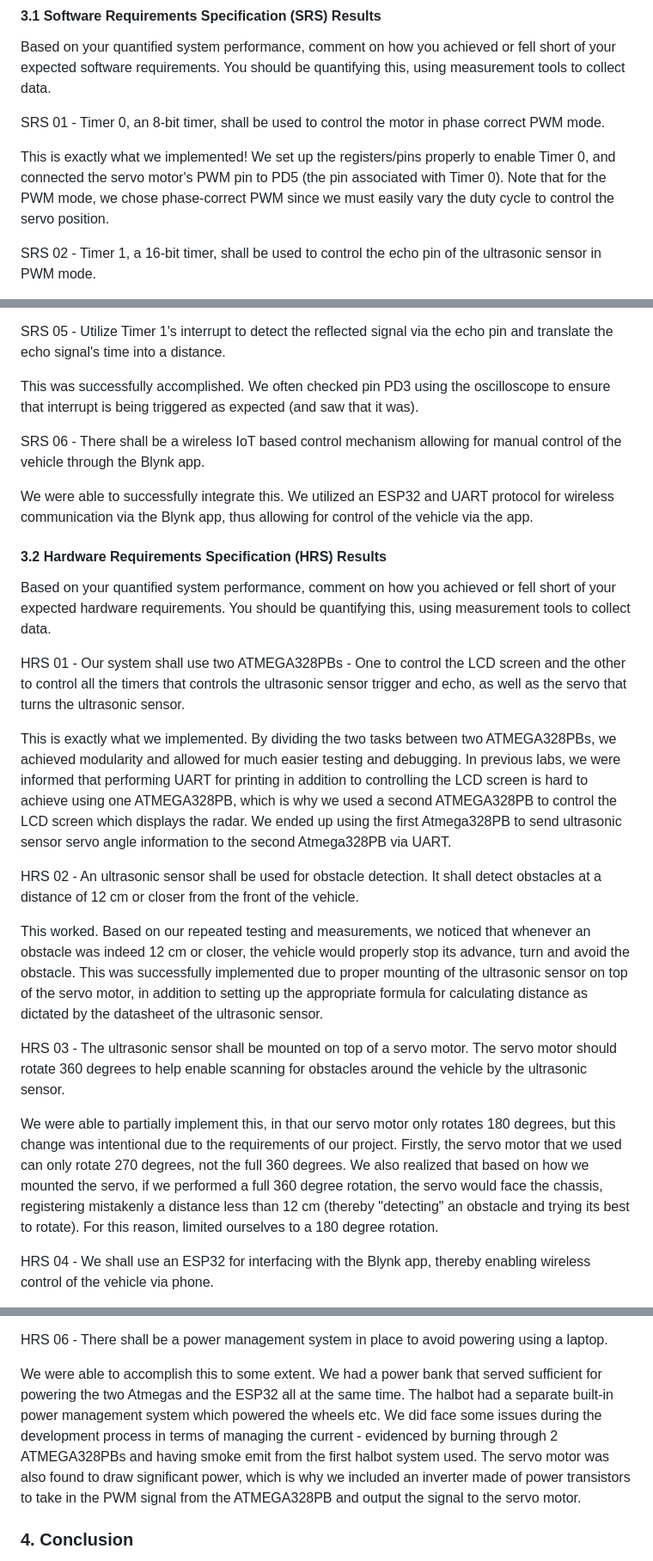
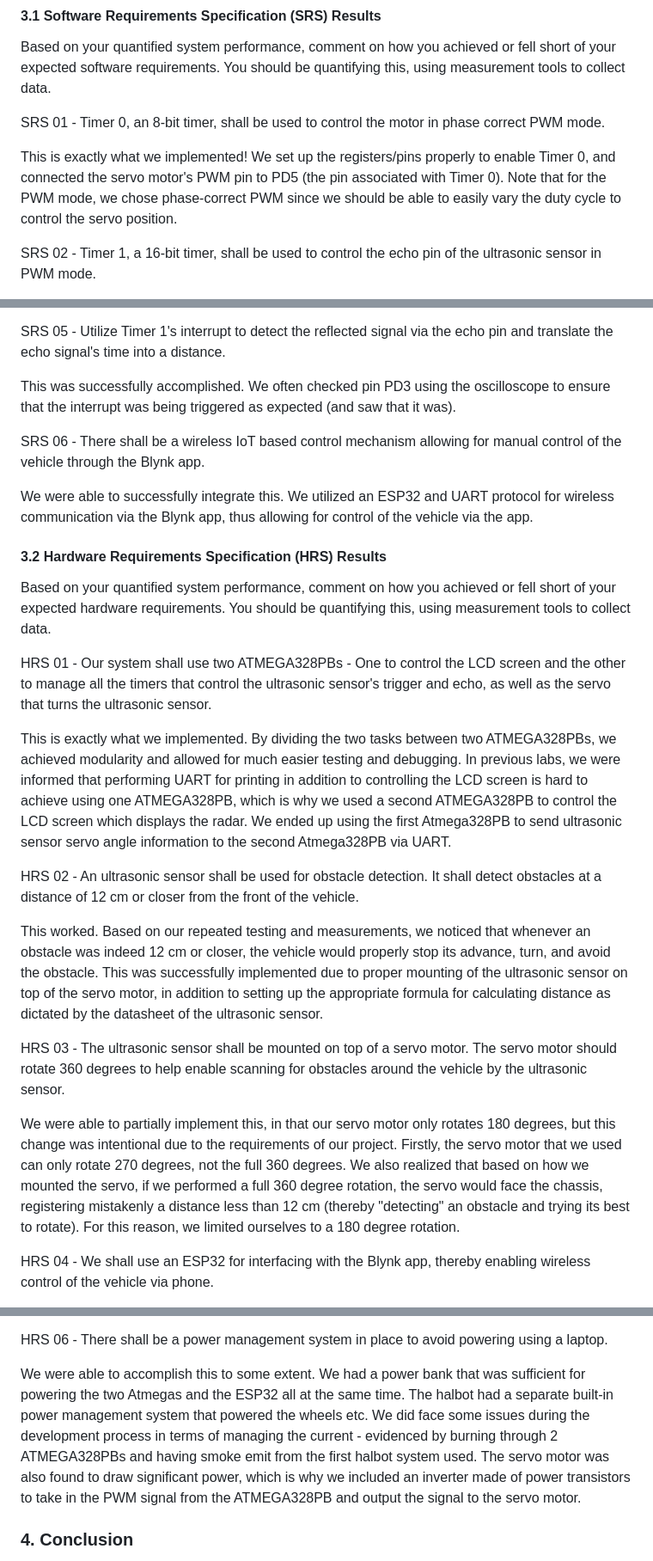
Before and after one commit to ese3500/final-project-yanfu-srikrishna, a Markdown page: README.md, 3 parts joined by grey strips. Shown: that part at 86% size. Drawn GitHub-style.

```diff
--- a/README.md
+++ b/README.md
@@ -123,7 +123,7 @@ Based on your quantified system performance, comment on how you achieved or fell
 
 SRS 01 - Timer 0, an 8-bit timer, shall be used to control the motor in phase correct PWM mode.
 
-This is exactly what we implemented! We set up the registers/pins properly to enable Timer 0, and connected the servo motor's PWM pin to PD5 (the pin associated with Timer 0). Note that for the PWM mode, we chose phase-correct PWM since we must easily vary the duty cycle to control the servo position.
+This is exactly what we implemented! We set up the registers/pins properly to enable Timer 0, and connected the servo motor's PWM pin to PD5 (the pin associated with Timer 0). Note that for the PWM mode, we chose phase-correct PWM since we should be able to easily vary the duty cycle to control the servo position.
 
 SRS 02 - Timer 1, a 16-bit timer, shall be used to control the echo pin of the ultrasonic sensor in PWM mode.
 
@@ -139,7 +139,7 @@ This is exactly what was done. We utilized the fact that there are two UART port
 
 SRS 05 - Utilize Timer 1's interrupt to detect the reflected signal via the echo pin and translate the echo signal's time into a distance.
 
-This was successfully accomplished. We often checked pin PD3 using the oscilloscope to ensure that interrupt is being triggered as expected (and saw that it was).
+This was successfully accomplished. We often checked pin PD3 using the oscilloscope to ensure that the interrupt was being triggered as expected (and saw that it was).
 
 SRS 06 - There shall be a wireless IoT based control mechanism allowing for manual control of the vehicle through the Blynk app.
 
@@ -150,17 +150,17 @@ We were able to successfully integrate this. We utilized an ESP32 and UART proto
 
 Based on your quantified system performance, comment on how you achieved or fell short of your expected hardware requirements. You should be quantifying this, using measurement tools to collect data.
 
-HRS 01 - Our system shall use two ATMEGA328PBs - One to control the LCD screen and the other to control all the timers that controls the ultrasonic sensor trigger and echo, as well as the servo that turns the ultrasonic sensor.
+HRS 01 - Our system shall use two ATMEGA328PBs - One to control the LCD screen and the other to manage all the timers that control the ultrasonic sensor's trigger and echo, as well as the servo that turns the ultrasonic sensor.
 
 This is exactly what we implemented. By dividing the two tasks between two ATMEGA328PBs, we achieved modularity and allowed for much easier testing and debugging. In previous labs, we were informed that performing UART for printing in addition to controlling the LCD screen is hard to achieve using one ATMEGA328PB, which is why we used a second ATMEGA328PB to control the LCD screen which displays the radar. We ended up using the first Atmega328PB to send ultrasonic sensor servo angle information to the second Atmega328PB via UART.
 
 HRS 02 - An ultrasonic sensor shall be used for obstacle detection. It shall detect obstacles at a distance of 12 cm or closer from the front of the vehicle.
 
-This worked. Based on our repeated testing and measurements, we noticed that whenever an obstacle was indeed 12 cm or closer, the vehicle would properly stop its advance, turn and avoid the obstacle. This was successfully implemented due to proper mounting of the ultrasonic sensor on top of the servo motor, in addition to setting up the appropriate formula for calculating distance as dictated by the datasheet of the ultrasonic sensor.
+This worked. Based on our repeated testing and measurements, we noticed that whenever an obstacle was indeed 12 cm or closer, the vehicle would properly stop its advance, turn, and avoid the obstacle. This was successfully implemented due to proper mounting of the ultrasonic sensor on top of the servo motor, in addition to setting up the appropriate formula for calculating distance as dictated by the datasheet of the ultrasonic sensor.
 
 HRS 03 - The ultrasonic sensor shall be mounted on top of a servo motor. The servo motor should rotate 360 degrees to help enable scanning for obstacles around the vehicle by the ultrasonic sensor.
 
-We were able to partially implement this, in that our servo motor only rotates 180 degrees, but this change was intentional due to the requirements of our project. Firstly, the servo motor that we used can only rotate 270 degrees, not the full 360 degrees. We also realized that based on how we mounted the servo, if we performed a full 360 degree rotation, the servo would face the chassis, registering mistakenly a distance less than 12 cm (thereby "detecting" an obstacle and trying its best to rotate). For this reason, limited ourselves to a 180 degree rotation.
+We were able to partially implement this, in that our servo motor only rotates 180 degrees, but this change was intentional due to the requirements of our project. Firstly, the servo motor that we used can only rotate 270 degrees, not the full 360 degrees. We also realized that based on how we mounted the servo, if we performed a full 360 degree rotation, the servo would face the chassis, registering mistakenly a distance less than 12 cm (thereby "detecting" an obstacle and trying its best to rotate). For this reason, we limited ourselves to a 180 degree rotation.
 
 HRS 04 - We shall use an ESP32 for interfacing with the Blynk app, thereby enabling wireless control of the vehicle via phone.
 
@@ -172,7 +172,7 @@ We were able to successfully complete this. A second ATMEGA328PB was necessary t
 
 HRS 06 - There shall be a power management system in place to avoid powering using a laptop.
 
-We were able to accomplish this to some extent. We had a power bank that served sufficient for powering the two Atmegas and the ESP32 all at the same time. The halbot had a separate built-in power management system which powered the wheels etc. We did face some issues during the development process in terms of managing the current - evidenced by burning through 2 ATMEGA328PBs and having smoke emit from the first halbot system used. The servo motor was also found to draw significant power, which is why we included an inverter made of power transistors to take in the PWM signal from the ATMEGA328PB and output the signal to the servo motor.
+We were able to accomplish this to some extent. We had a power bank that was sufficient for powering the two Atmegas and the ESP32 all at the same time. The halbot had a separate built-in power management system that powered the wheels etc. We did face some issues during the development process in terms of managing the current - evidenced by burning through 2 ATMEGA328PBs and having smoke emit from the first halbot system used. The servo motor was also found to draw significant power, which is why we included an inverter made of power transistors to take in the PWM signal from the ATMEGA328PB and output the signal to the servo motor.
 
 ### 4. Conclusion
 
```
Also changed, not shown: other parts of README.md (+1 -1 lines).
